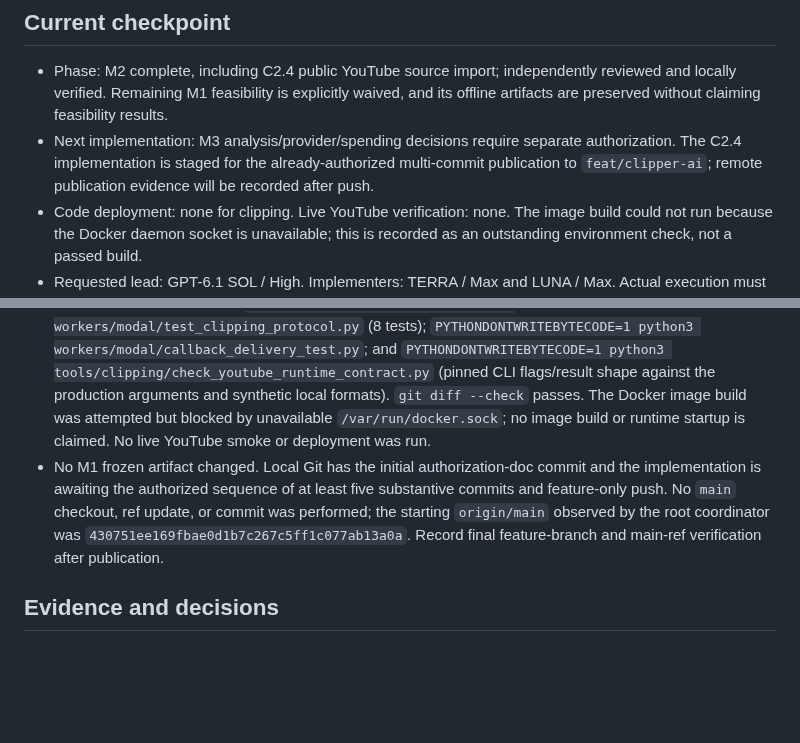
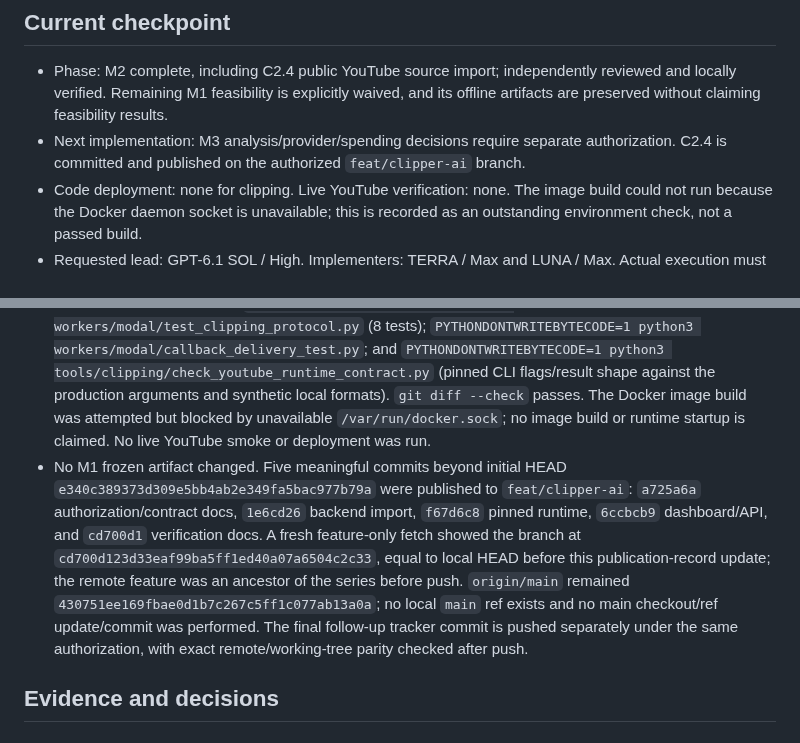
Before and after one commit to darkweb19/video-automation, a Markdown page: docs/clipping/TRACKER.md, 2 parts joined by grey strips. Drawn GitHub-style; blank space fills up the shorter version.

Commit message:
docs: record YouTube import branch publication

```diff
--- a/docs/clipping/TRACKER.md
+++ b/docs/clipping/TRACKER.md
@@ -5,7 +5,7 @@ Last updated: 2026-10-08 (client local date; 2026-10-09 UTC). This file is the a
 ## Current checkpoint
 
 - Phase: M2 complete, including C2.4 public YouTube source import; independently reviewed and locally verified. Remaining M1 feasibility is explicitly waived, and its offline artifacts are preserved without claiming feasibility results.
-- Next implementation: M3 analysis/provider/spending decisions require separate authorization. The C2.4 implementation is staged for the already-authorized multi-commit publication to `feat/clipper-ai`; remote publication evidence will be recorded after push.
+- Next implementation: M3 analysis/provider/spending decisions require separate authorization. C2.4 is committed and published on the authorized `feat/clipper-ai` branch.
 - Code deployment: none for clipping. Live YouTube verification: none. The image build could not run because the Docker daemon socket is unavailable; this is recorded as an outstanding environment check, not a passed build.
 - Requested lead: GPT-6.1 SOL / High. Implementers: TERRA / Max and LUNA / Max. Actual execution must be recorded per assignment; this file does not select models.
 - M2 availability: TERRA is not exposed; implementation uses requested `gpt-6-luna` / `max`. Lead model/effort are not exposed. Earlier M1 agent quota interruption is historical evidence.
@@ -114,7 +114,7 @@ Only the lead edits this tracker. Agent conclusions do not automatically constit
 - The backend accepts canonical public single-video references only, requires rights attestation, and runs pinned yt-dlp with no user config/plugins/cookies/options. All extractor page/API/challenge requests traverse a short-lived authenticated loopback HTTPS CONNECT proxy with explicit host allowlisting, public DNS validation, pinned dialing, bounded active tunnels, and cancellation cleanup. The Go fetch permits only approved media-CDN hosts/redirects, validates selected headers, streams one direct progressive MP4/WebM format with audio, enforces declared and actual size caps, probes actual format/audio/video durations, and removes failed/partial files. Existing encryption, import queue/lease/retry/cancel and analysis worker-unavailable behavior remain in force; restricted/unavailable media gets a sanitized upload fallback.
 - Runtime pins: yt-dlp `2026.8.19` wheel SHA-256 `1d57897e94c6665a0a6f9bc54b34e584284e32c034ffab3a7df25d8f7b24eedf`; yt-dlp-ejs `0.8.0` wheel SHA-256 `79300e5fca7f937a1eeede11f0456862c1b41107ce1d726871e0207424f4bdb4`; Deno `2.7.4-r2` from Alpine `v3.24/community`, package build commit `bec8b026686323b496365b825ad14fdf4473adf2`. The official Deno package page does not publish a whole-APK SHA-256; the lock file documents signed APKINDEX and payload metadata integrity evidence without inventing an archive digest. Docker also includes ffmpeg/ffprobe. Native Linux/Unix prerequisites and Windows fail-closed support are documented in [YOUTUBE-IMPORT.md](YOUTUBE-IMPORT.md).
 - Integrated checks passed: `go test ./... -count=1`; `go test -race ./... -count=1`; `go vet ./...`; Go cross-builds for Windows/amd64 and Darwin/arm64; `node tests/clipping-ui.test.cjs` (13/13); `node tests/dashboard-ui.test.cjs` (87/87); `node --check internal/webui/static/clipping.js`; `PYTHONDONTWRITEBYTECODE=1 python3 tools/clipping/test_acquisition_contract.py` (20 tests); `PYTHONDONTWRITEBYTECODE=1 python3 tools/clipping/evaluation_validate.py --offline` (2 fixtures and 12 rejection mutations); `PYTHONDONTWRITEBYTECODE=1 python3 workers/modal/test_clipping_protocol.py` (8 tests); `PYTHONDONTWRITEBYTECODE=1 python3 workers/modal/callback_delivery_test.py`; and `PYTHONDONTWRITEBYTECODE=1 python3 tools/clipping/check_youtube_runtime_contract.py` (pinned CLI flags/result shape against the production arguments and synthetic local formats). `git diff --check` passes. The Docker image build was attempted but blocked by unavailable `/var/run/docker.sock`; no image build or runtime startup is claimed. No live YouTube smoke or deployment was run.
-- No M1 frozen artifact changed. Local Git has the initial authorization-doc commit and the implementation is awaiting the authorized sequence of at least five substantive commits and feature-only push. No `main` checkout, ref update, or commit was performed; the starting `origin/main` observed by the root coordinator was `430751ee169fbae0d1b7c267c5ff1c077ab13a0a`. Record final feature-branch and main-ref verification after publication.
+- No M1 frozen artifact changed. Five meaningful commits beyond initial HEAD `e340c389373d309e5bb4ab2e349fa5bac977b79a` were published to `feat/clipper-ai`: `a725a6a` authorization/contract docs, `1e6cd26` backend import, `f67d6c8` pinned runtime, `6ccbcb9` dashboard/API, and `cd700d1` verification docs. A fresh feature-only fetch showed the branch at `cd700d123d33eaf99ba5ff1ed40a07a6504c2c33`, equal to local HEAD before this publication-record update; the remote feature was an ancestor of the series before push. `origin/main` remained `430751ee169fbae0d1b7c267c5ff1c077ab13a0a`; no local `main` ref exists and no main checkout/ref update/commit was performed. The final follow-up tracker commit is pushed separately under the same authorization, with exact remote/working-tree parity checked after push.
 
 ## Evidence and decisions
 
```
Also changed, not shown: SESSION.md (+1 -1 lines).
